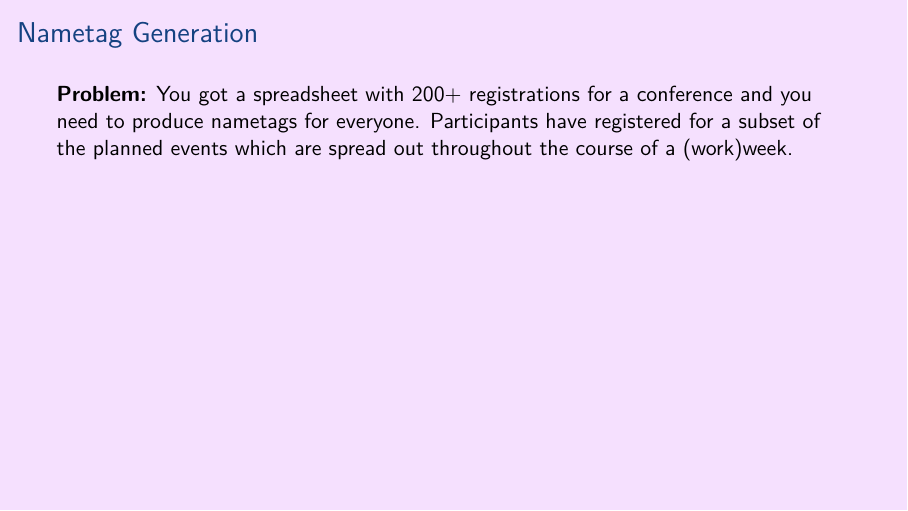
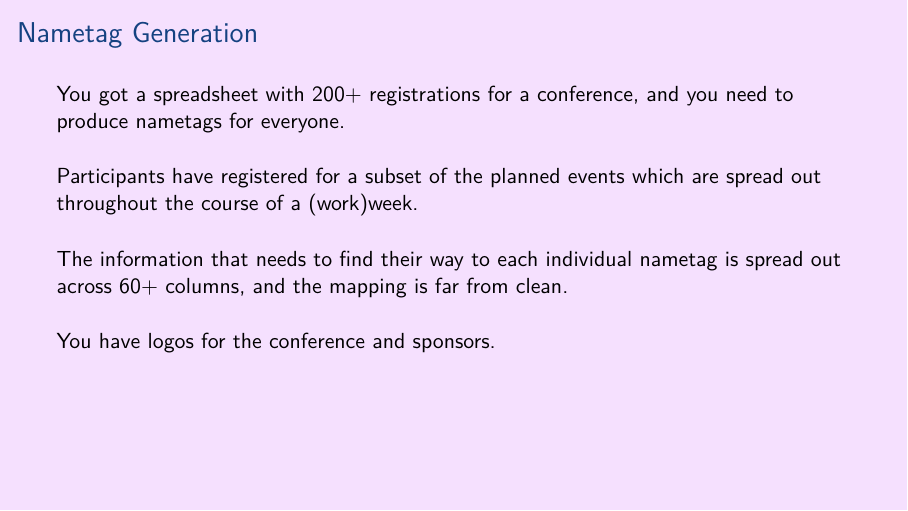
Before and after one commit to aslakjohansen/prosa-latex, LaTeX slides (doc/intermediate_presentation.tex, which reads doc/intermediate_contents.tex): page 22 of 28. Compiled offline with XeLaTeX.

Commit message:
Added depth to the nametag problem

```diff
--- a/doc/intermediate_contents.tex
+++ b/doc/intermediate_contents.tex
@@ -212,7 +212,16 @@
 \begin{frame}[fragile]
   \frametitle{Nametag Generation}
   \vspace{3mm}
-  \textbf{Problem:} You got a spreadsheet with 200+ registrations for a conference and you need to produce nametags for everyone. Participants have registered for a subset of the planned events which are spread out throughout the course of a (work)week.
+  You got a spreadsheet with 200+ registrations for a conference, and you need to produce nametags for everyone.
+
+  \vspace{5mm}
+  Participants have registered for a subset of the planned events which are spread out throughout the course of a (work)week.
+
+  \vspace{5mm}
+  The information that needs to find their way to each individual nametag is spread out across 60+ columns, and the mapping is far from clean.
+
+  \vspace{5mm}
+  You have logos for the conference and sponsors.
 \end{frame}
 
 \subsubsection{Solution}
```
